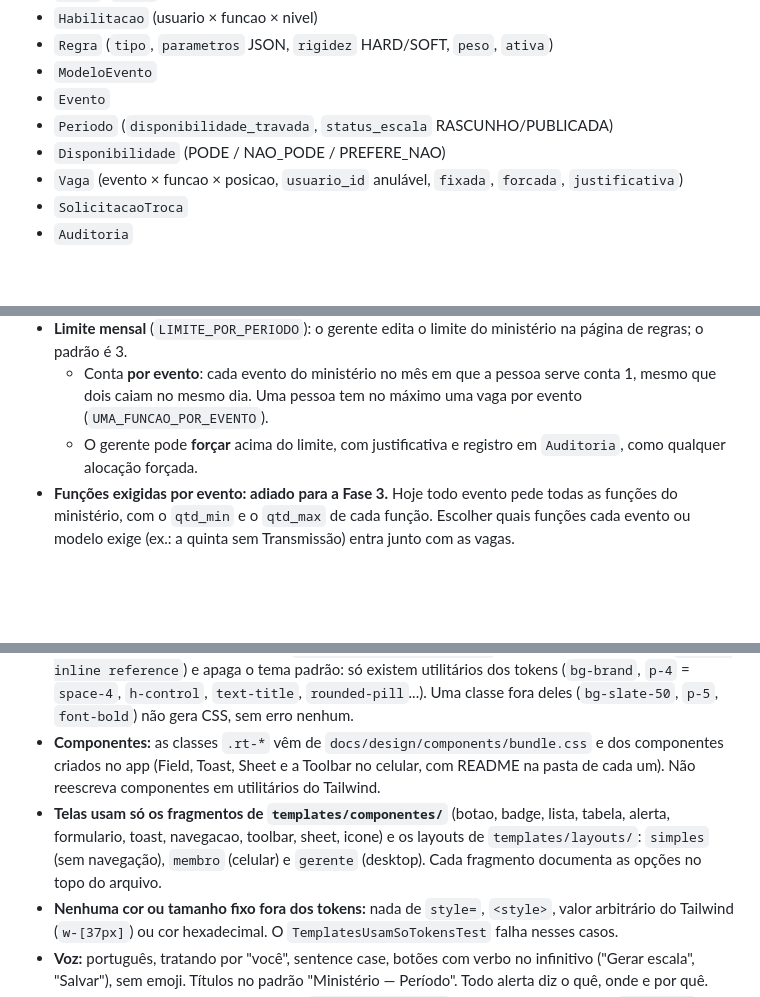
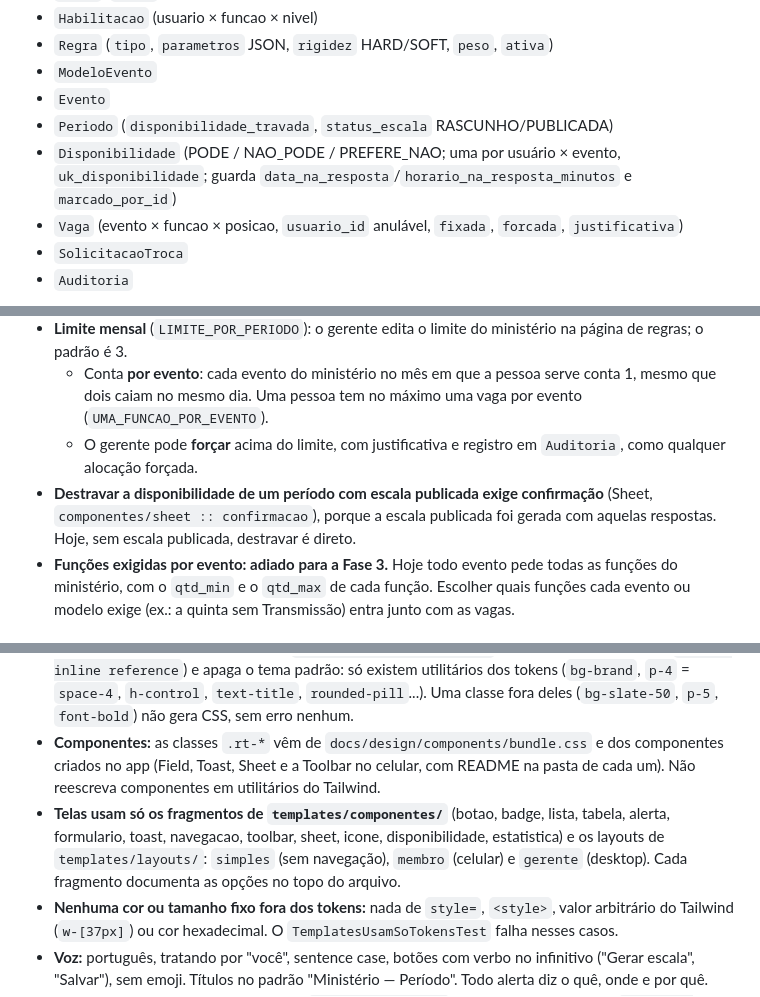
Before and after one commit to Joao-Gabriel-Meneses/church-scheduler, a Markdown page: CLAUDE.md, 3 parts joined by grey strips. Drawn GitHub-style; blank space fills up the shorter version.

```diff
--- a/CLAUDE.md
+++ b/CLAUDE.md
@@ -88,7 +89,7 @@ Gerente e admin também servem e aparecem na escala. Um usuário pode estar em v
 - `ModeloEvento`
 - `Evento`
 - `Periodo` (`disponibilidade_travada`, `status_escala` RASCUNHO/PUBLICADA)
-- `Disponibilidade` (PODE / NAO_PODE / PREFERE_NAO)
+- `Disponibilidade` (PODE / NAO_PODE / PREFERE_NAO; uma por usuário × evento, `uk_disponibilidade`; guarda `data_na_resposta`/`horario_na_resposta_minutos` e `marcado_por_id`)
 - `Vaga` (evento × funcao × posicao, `usuario_id` anulável, `fixada`, `forcada`, `justificativa`)
 - `SolicitacaoTroca`
 - `Auditoria`
@@ -139,6 +154,7 @@ Outras regras:
 - **Limite mensal** (`LIMITE_POR_PERIODO`): o gerente edita o limite do ministério na página de regras; o padrão é 3.
   - Conta **por evento**: cada evento do ministério no mês em que a pessoa serve conta 1, mesmo que dois caiam no mesmo dia. Uma pessoa tem no máximo uma vaga por evento (`UMA_FUNCAO_POR_EVENTO`).
   - O gerente pode **forçar** acima do limite, com justificativa e registro em `Auditoria`, como qualquer alocação forçada.
+- **Destravar a disponibilidade de um período com escala publicada exige confirmação** (Sheet, `componentes/sheet :: confirmacao`), porque a escala publicada foi gerada com aquelas respostas. Hoje, sem escala publicada, destravar é direto.
 - **Funções exigidas por evento: adiado para a Fase 3.** Hoje todo evento pede todas as funções do ministério, com o `qtd_min` e o `qtd_max` de cada função. Escolher quais funções cada evento ou modelo exige (ex.: a quinta sem Transmissão) entra junto com as vagas.
 
 ## Solver (Timefold)
@@ -226,7 +242,7 @@ O design system "Escala" (feito no Claude Design) está em `docs/design/`. O `do
 - **Tokens:** `docs/design/tokens.css` é gerado de `tokens.json` por `python3 docs/design/gerar_tokens_css.py`. Nunca edite o `.css` à mão; token novo entra no `tokens.json`.
 - **Tailwind só para layout e ajustes.** O `src/main/frontend/app.css` liga o Tailwind aos tokens (`@theme inline reference`) e apaga o tema padrão: só existem utilitários dos tokens (`bg-brand`, `p-4` = `space-4`, `h-control`, `text-title`, `rounded-pill`...). Uma classe fora deles (`bg-slate-50`, `p-5`, `font-bold`) não gera CSS, sem erro nenhum.
 - **Componentes:** as classes `.rt-*` vêm de `docs/design/components/bundle.css` e dos componentes criados no app (Field, Toast, Sheet e a Toolbar no celular, com README na pasta de cada um). Não reescreva componentes em utilitários do Tailwind.
-- **Telas usam só os fragmentos de `templates/componentes/`** (botao, badge, lista, tabela, alerta, formulario, toast, navegacao, toolbar, sheet, icone) e os layouts de `templates/layouts/`: `simples` (sem navegação), `membro` (celular) e `gerente` (desktop). Cada fragmento documenta as opções no topo do arquivo.
+- **Telas usam só os fragmentos de `templates/componentes/`** (botao, badge, lista, tabela, alerta, formulario, toast, navegacao, toolbar, sheet, icone, disponibilidade, estatistica) e os layouts de `templates/layouts/`: `simples` (sem navegação), `membro` (celular) e `gerente` (desktop). Cada fragmento documenta as opções no topo do arquivo.
 - **Nenhuma cor ou tamanho fixo fora dos tokens:** nada de `style=`, `<style>`, valor arbitrário do Tailwind (`w-[37px]`) ou cor hexadecimal. O `TemplatesUsamSoTokensTest` falha nesses casos.
 - **Voz:** português, tratando por "você", sentence case, botões com verbo no infinitivo ("Gerar escala", "Salvar"), sem emoji. Títulos no padrão "Ministério — Período". Todo alerta diz o quê, onde e por quê.
 - **Listas de cadastro:** ListRow no celular (`rt-list md:hidden`) e DataTable no desktop (`rt-panel hidden md:block`).
```
Also changed, not shown: other parts of CLAUDE.md (+18 -2 lines).
